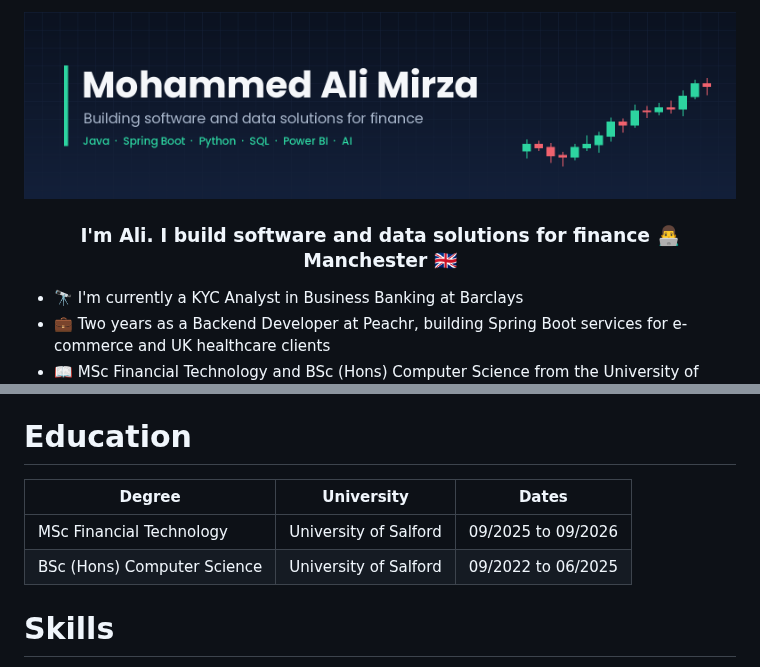
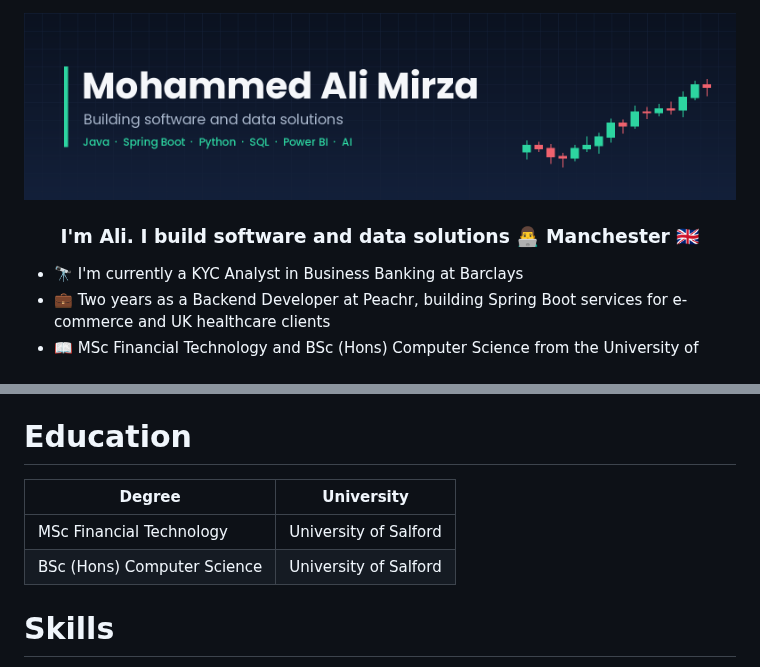
Before and after one commit to moali02/moali02, a Markdown page: README.md, 2 parts joined by grey strips. GitHub-like rendering; pictures changed too: img/header.png.

Commit message:
Remove education dates and finance wording from banner and intro
Co-Authored-By: Claude Opus 5.5 <noreply@anthropic.com>
Claude-Session: https://claude.ai/code/session_01T3bmQDHmAAHQPR8sKsHRUW

```diff
--- a/README.md
+++ b/README.md
@@ -2,5 +2,5 @@
 
-### <div align="center">I'm Ali. I build software and data solutions for finance 👨‍💻 Manchester 🇬🇧</div>
+### <div align="center">I'm Ali. I build software and data solutions 👨‍💻 Manchester 🇬🇧</div>
 
 - 🔭 I'm currently a KYC Analyst in Business Banking at Barclays
 - 💼 Two years as a Backend Developer at Peachr, building Spring Boot services for e-commerce and UK healthcare clients
@@ -14,10 +14,10 @@
 
 # Education
 
-| Degree | University | Dates |
-| --- | --- | --- |
-| MSc Financial Technology | University of Salford | 09/2025 to 09/2026 |
-| BSc (Hons) Computer Science | University of Salford | 09/2022 to 06/2025 |
+| Degree | University |
+| --- | --- |
+| MSc Financial Technology | University of Salford |
+| BSc (Hons) Computer Science | University of Salford |
 
 # Skills
 To get the name of the skill, place your cursor on it.
```
Also changed, not shown: other parts of README.md (+1 -1 lines).
